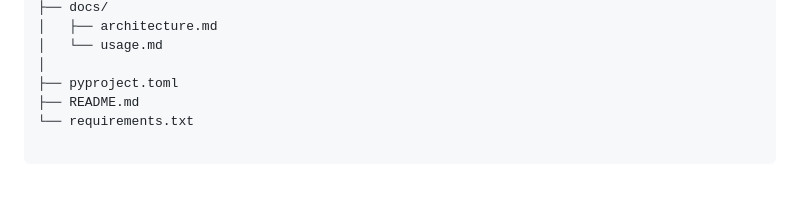
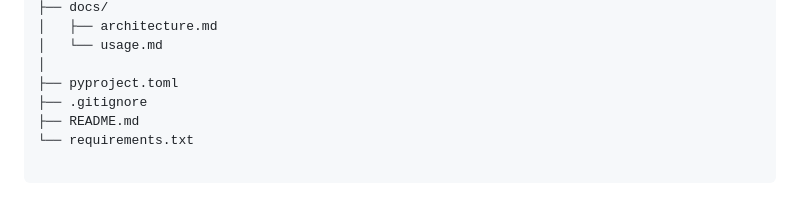
Before and after one commit to BLV-OSAV-USAV/PSMV-RDF, a Markdown page: README.md, the part around the change. GitHub-like rendering.

```diff
--- a/README.md
+++ b/README.md
@@ -65,6 +65,7 @@ psmv-rdf/
 │   └── usage.md
 │
 ├── pyproject.toml
+├── .gitignore
 ├── README.md
 └── requirements.txt
 
```
